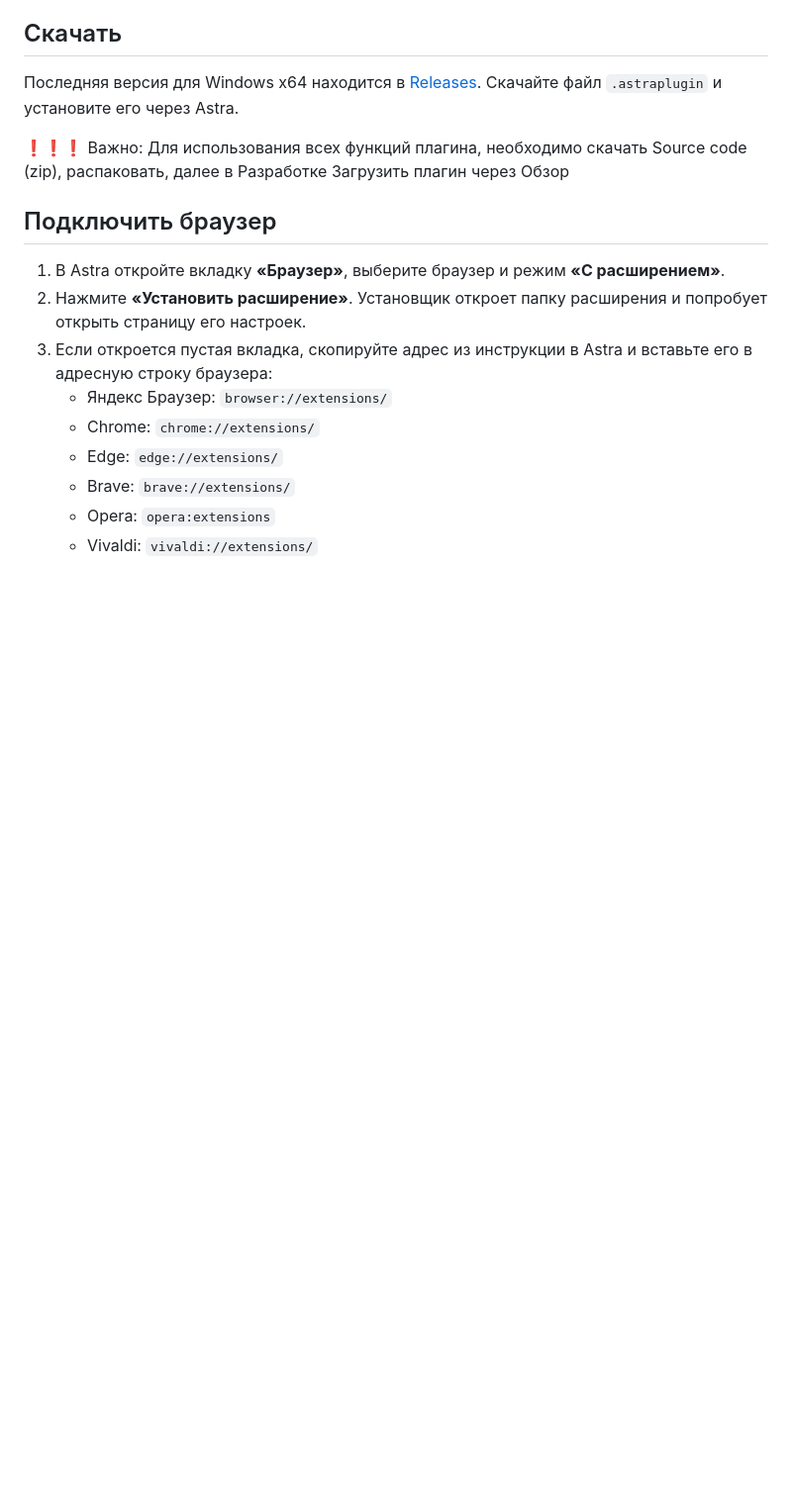
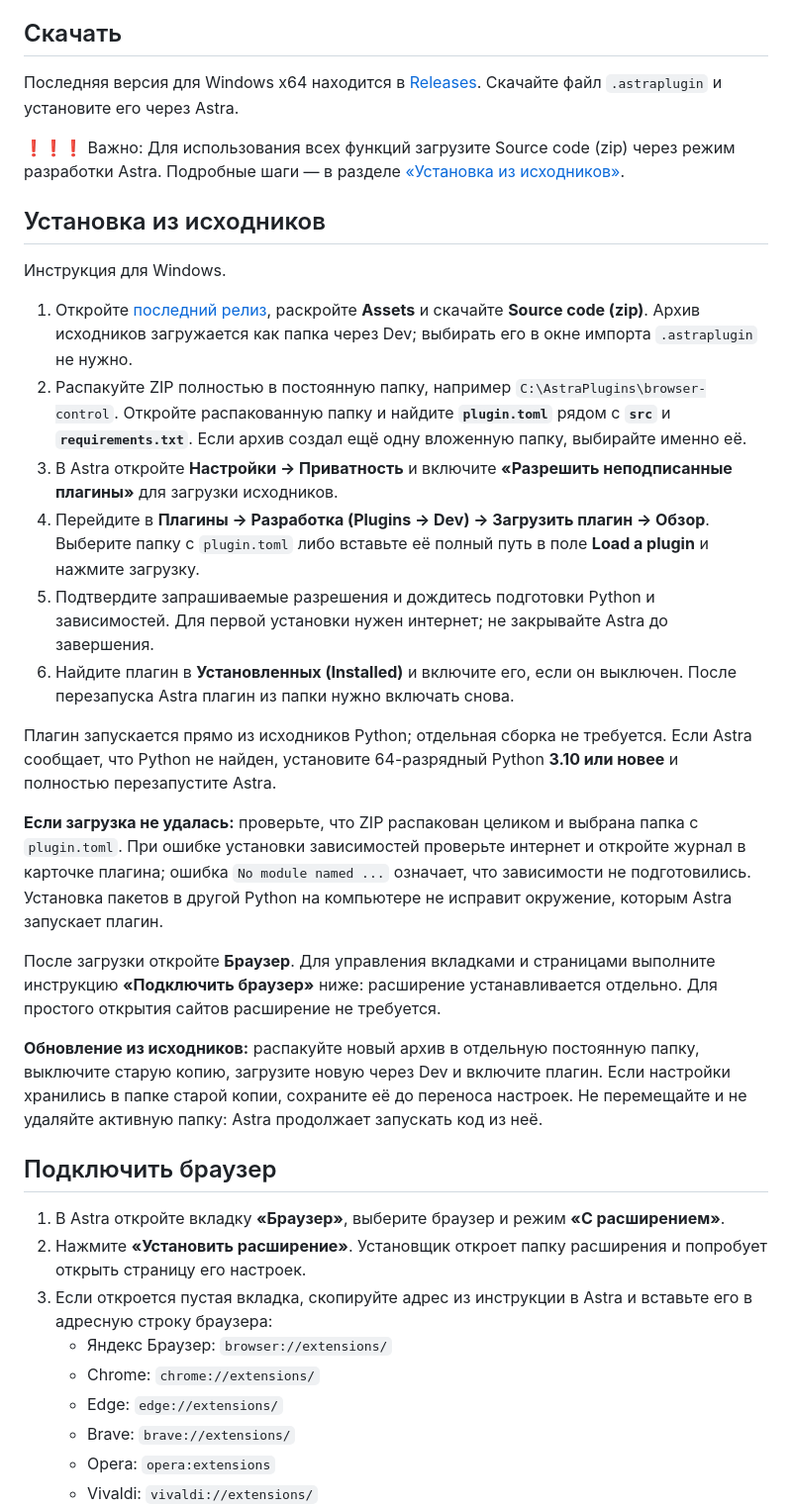
Before and after one commit to Voltur792/browser-control, a Markdown page: README.md, the part around the change. Shown at 99% size. Rendered like a GitHub page; blank space fills up the shorter version.

Commit message:
docs: explain installation from Source code ZIP in Astra

```diff
--- a/README.md
+++ b/README.md
@@ -6,7 +6,26 @@
 
 Последняя версия для Windows x64 находится в [Releases](https://github.com/Voltur792/browser-control/releases/latest). Скачайте файл `.astraplugin` и установите его через Astra.
 
-❗❗❗ Важно: Для использования всех функций плагина, необходимо скачать Source code (zip), распаковать, далее в Разработке Загрузить плагин через Обзор
+❗❗❗ Важно: Для использования всех функций загрузите Source code (zip) через режим разработки Astra. Подробные шаги — в разделе [«Установка из исходников»](#установка-из-исходников).
+
+## Установка из исходников
+
+Инструкция для Windows.
+
+1. Откройте [последний релиз](https://github.com/Voltur792/browser-control/releases/latest), раскройте **Assets** и скачайте **Source code (zip)**. Архив исходников загружается как папка через Dev; выбирать его в окне импорта `.astraplugin` не нужно.
+2. Распакуйте ZIP полностью в постоянную папку, например `C:\AstraPlugins\browser-control`. Откройте распакованную папку и найдите **`plugin.toml`** рядом с **`src`** и **`requirements.txt`**. Если архив создал ещё одну вложенную папку, выбирайте именно её.
+3. В Astra откройте **Настройки → Приватность** и включите **«Разрешить неподписанные плагины»** для загрузки исходников.
+4. Перейдите в **Плагины → Разработка (Plugins → Dev) → Загрузить плагин → Обзор**. Выберите папку с `plugin.toml` либо вставьте её полный путь в поле **Load a plugin** и нажмите загрузку.
+5. Подтвердите запрашиваемые разрешения и дождитесь подготовки Python и зависимостей. Для первой установки нужен интернет; не закрывайте Astra до завершения.
+6. Найдите плагин в **Установленных (Installed)** и включите его, если он выключен. После перезапуска Astra плагин из папки нужно включать снова.
+
+Плагин запускается прямо из исходников Python; отдельная сборка не требуется. Если Astra сообщает, что Python не найден, установите 64-разрядный Python **3.10 или новее** и полностью перезапустите Astra.
+
+**Если загрузка не удалась:** проверьте, что ZIP распакован целиком и выбрана папка с `plugin.toml`. При ошибке установки зависимостей проверьте интернет и откройте журнал в карточке плагина; ошибка `No module named ...` означает, что зависимости не подготовились. Установка пакетов в другой Python на компьютере не исправит окружение, которым Astra запускает плагин.
+
+После загрузки откройте **Браузер**. Для управления вкладками и страницами выполните инструкцию **«Подключить браузер»** ниже: расширение устанавливается отдельно. Для простого открытия сайтов расширение не требуется.
+
+**Обновление из исходников:** распакуйте новый архив в отдельную постоянную папку, выключите старую копию, загрузите новую через Dev и включите плагин. Если настройки хранились в папке старой копии, сохраните её до переноса настроек. Не перемещайте и не удаляйте активную папку: Astra продолжает запускать код из неё.
 
 ## Подключить браузер
 
```
